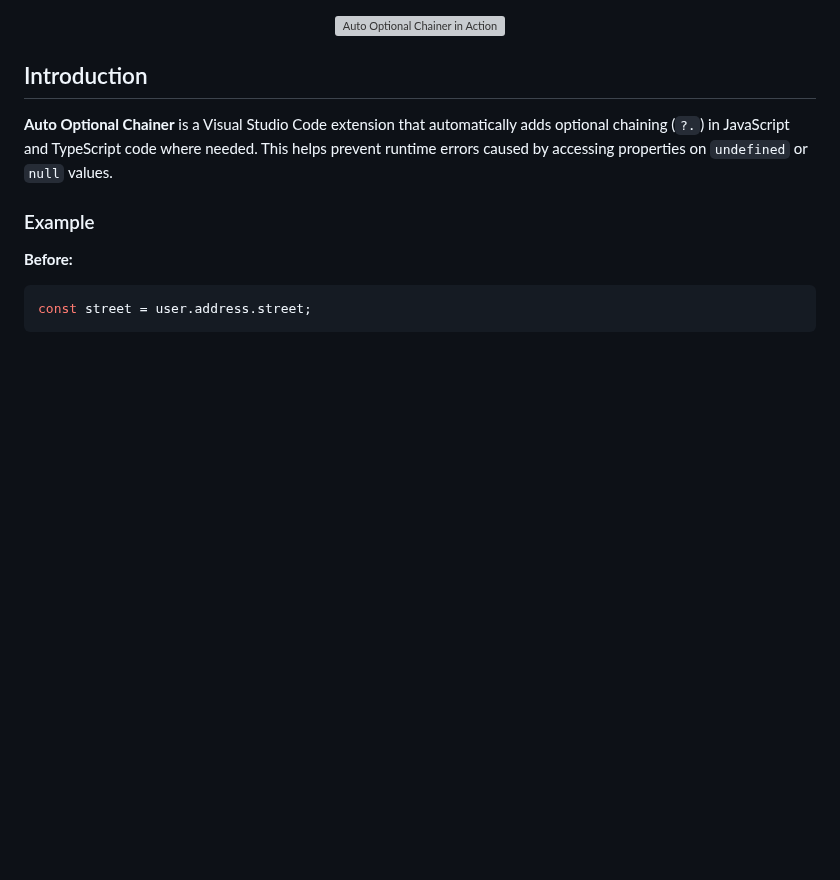
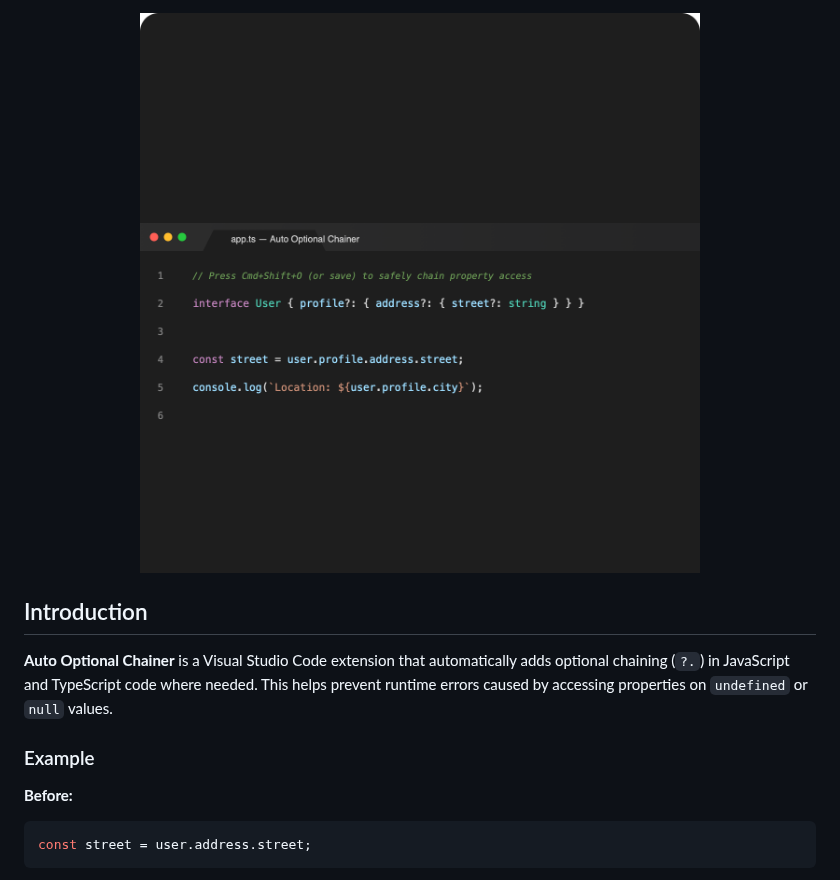
Before and after one commit to tafsirc/auto-optional-chainer, a Markdown page: README.md, the part around one of its changes. Rendered like a GitHub page; pictures changed too: assets/demo.png (added); blank space fills up the shorter version; grey boxes are pictures that could not be loaded.

```diff
--- a/README.md
+++ b/README.md
@@ -17,7 +17,7 @@
 </p>
 
 <p align="center">
-  <img src="assets/demo.svg" alt="Auto Optional Chainer in Action" width="100%" />
+  <img src="assets/demo.png" alt="Auto Optional Chainer in Action" width="100%" />
 </p>
 
 ## Introduction
```
Also changed, not shown: other parts of README.md (+1 -1 lines), 2 other files.
